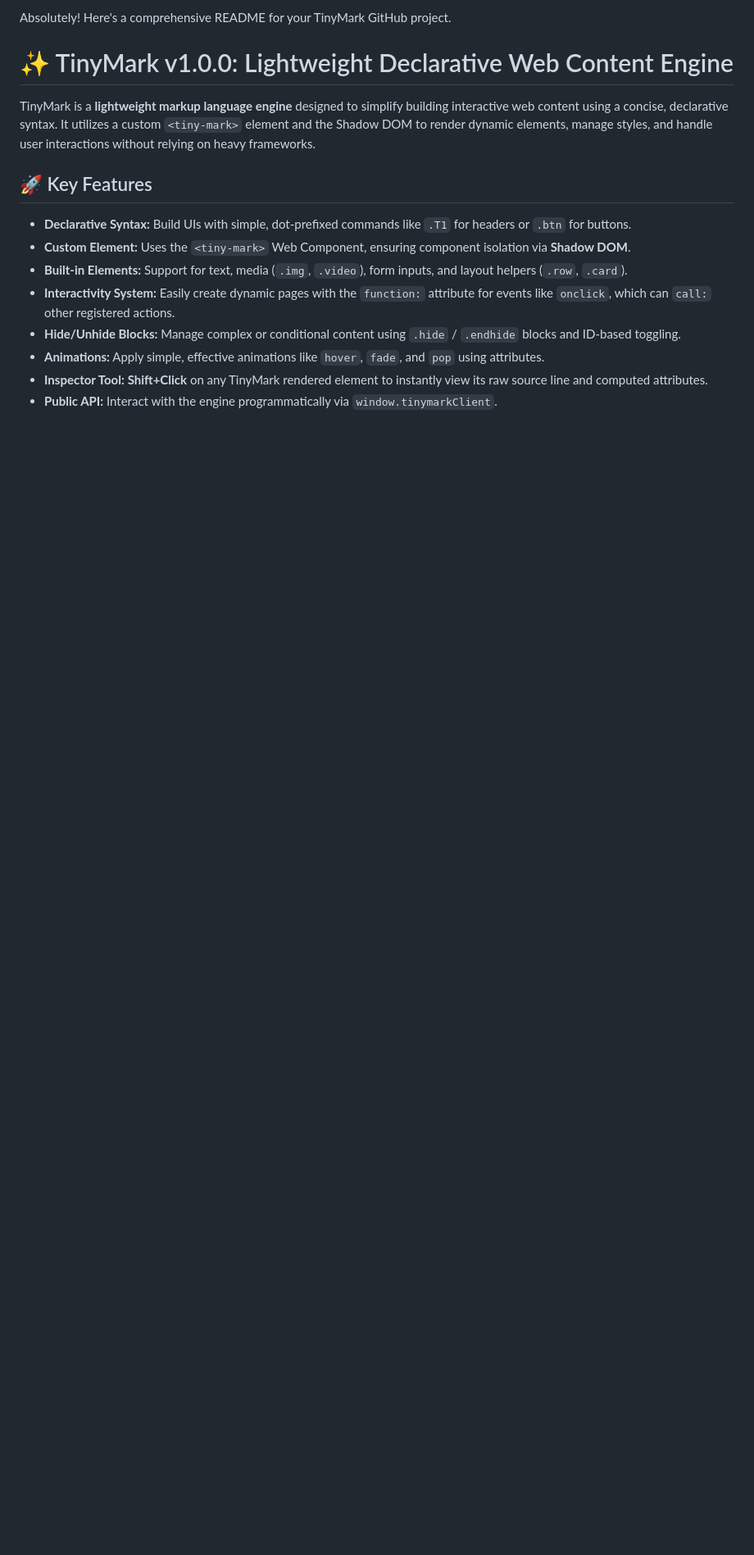
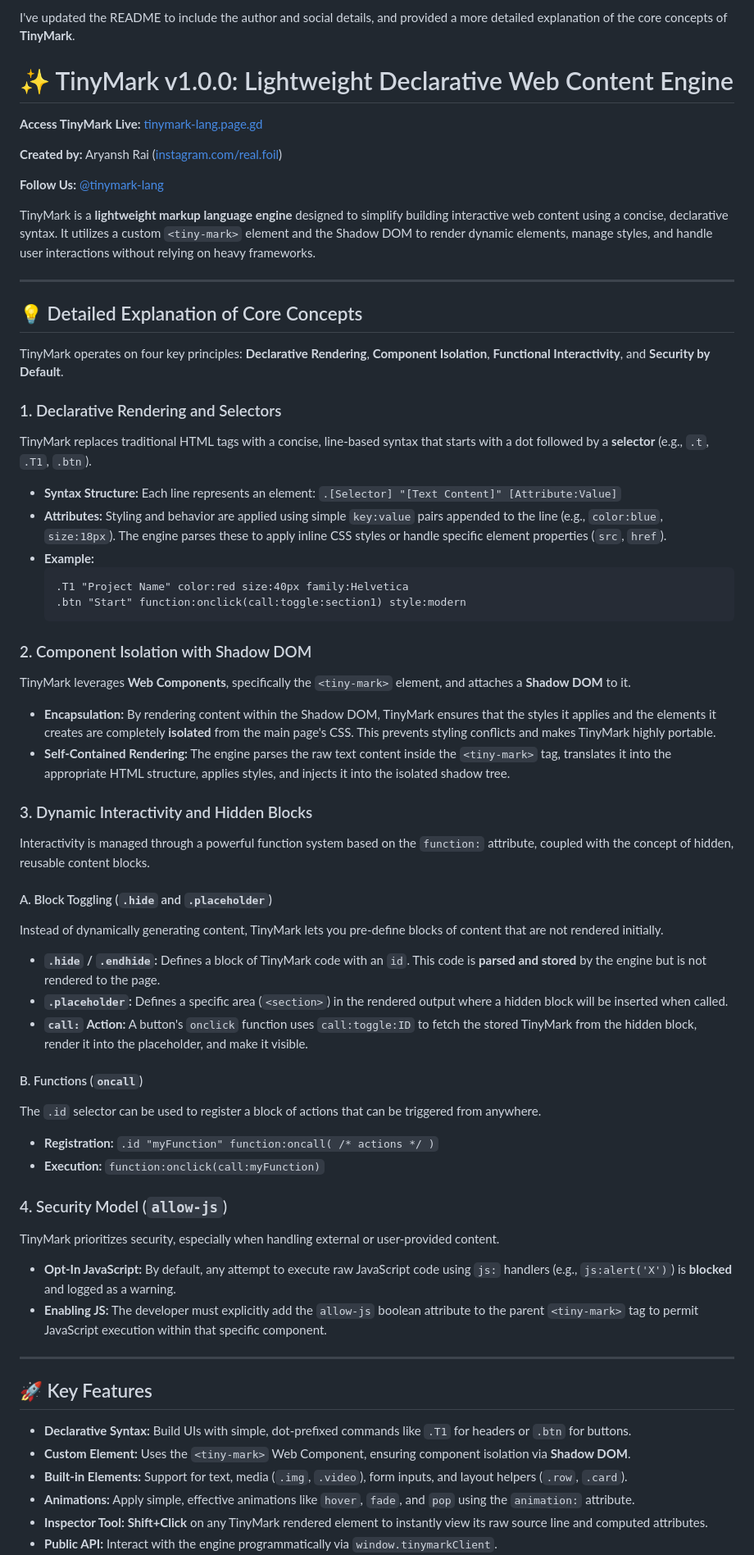
Before and after one commit to tinymark-lang/tinymark-lang.github.io, a Markdown page: README.md, the part around the change printed below. Shown: that part at 82% size. GitHub-like rendering; blank space fills up the shorter version.

````diff
--- a/README.md
+++ b/README.md
@@ -1,16 +1,74 @@
-Absolutely\! Here's a comprehensive README for your TinyMark GitHub project.
+I've updated the README to include the author and social details, and provided a more detailed explanation of the core concepts of **TinyMark**.
 
 # ✨ TinyMark v1.0.0: Lightweight Declarative Web Content Engine
 
+**Access TinyMark Live:** [tinymark-lang.page.gd](https://www.google.com/search?q=tinymark-lang.page.gd)
+
+**Created by:** Aryansh Rai ([instagram.com/real.foil](https://www.google.com/search?q=https://instagram.com/real.foil))
+
+**Follow Us:** [@tinymark-lang](https://www.google.com/search?q=https://instagram.com/tinymarklang)
+
 TinyMark is a **lightweight markup language engine** designed to simplify building interactive web content using a concise, declarative syntax. It utilizes a custom `<tiny-mark>` element and the Shadow DOM to render dynamic elements, manage styles, and handle user interactions without relying on heavy frameworks.
+
+-----
+
+## 💡 Detailed Explanation of Core Concepts
+
+TinyMark operates on four key principles: **Declarative Rendering**, **Component Isolation**, **Functional Interactivity**, and **Security by Default**.
+
+### 1\. Declarative Rendering and Selectors
+
+TinyMark replaces traditional HTML tags with a concise, line-based syntax that starts with a dot followed by a **selector** (e.g., `.t`, `.T1`, `.btn`).
+
+  * **Syntax Structure:** Each line represents an element:
+    `.[Selector] "[Text Content]" [Attribute:Value]`
+  * **Attributes:** Styling and behavior are applied using simple `key:value` pairs appended to the line (e.g., `color:blue`, `size:18px`). The engine parses these to apply inline CSS styles or handle specific element properties (`src`, `href`).
+  * **Example:**
+    ```tinymark
+    .T1 "Project Name" color:red size:40px family:Helvetica
+    .btn "Start" function:onclick(call:toggle:section1) style:modern
+    ```
+
+### 2\. Component Isolation with Shadow DOM
+
+TinyMark leverages **Web Components**, specifically the `<tiny-mark>` element, and attaches a **Shadow DOM** to it.
+
+  * **Encapsulation:** By rendering content within the Shadow DOM, TinyMark ensures that the styles it applies and the elements it creates are completely **isolated** from the main page's CSS. This prevents styling conflicts and makes TinyMark highly portable.
+  * **Self-Contained Rendering:** The engine parses the raw text content inside the `<tiny-mark>` tag, translates it into the appropriate HTML structure, applies styles, and injects it into the isolated shadow tree.
+
+### 3\. Dynamic Interactivity and Hidden Blocks
+
+Interactivity is managed through a powerful function system based on the `function:` attribute, coupled with the concept of hidden, reusable content blocks.
+
+#### A. Block Toggling (`.hide` and `.placeholder`)
+
+Instead of dynamically generating content, TinyMark lets you pre-define blocks of content that are not rendered initially.
+
+  * **`.hide` / `.endhide`:** Defines a block of TinyMark code with an `id`. This code is **parsed and stored** by the engine but is not rendered to the page.
+  * **`.placeholder`:** Defines a specific area (`<section>`) in the rendered output where a hidden block will be inserted when called.
+  * **`call:` Action:** A button's `onclick` function uses `call:toggle:ID` to fetch the stored TinyMark from the hidden block, render it into the placeholder, and make it visible.
+
+#### B. Functions (`oncall`)
+
+The `.id` selector can be used to register a block of actions that can be triggered from anywhere.
+
+  * **Registration:** `.id "myFunction" function:oncall( /* actions */ )`
+  * **Execution:** `function:onclick(call:myFunction)`
+
+### 4\. Security Model (`allow-js`)
+
+TinyMark prioritizes security, especially when handling external or user-provided content.
+
+  * **Opt-In JavaScript:** By default, any attempt to execute raw JavaScript code using `js:` handlers (e.g., `js:alert('X')`) is **blocked** and logged as a warning.
+  * **Enabling JS:** The developer must explicitly add the `allow-js` boolean attribute to the parent `<tiny-mark>` tag to permit JavaScript execution within that specific component.
+
+-----
 
 ## 🚀 Key Features
 
   * **Declarative Syntax:** Build UIs with simple, dot-prefixed commands like `.T1` for headers or `.btn` for buttons.
   * **Custom Element:** Uses the `<tiny-mark>` Web Component, ensuring component isolation via **Shadow DOM**.
   * **Built-in Elements:** Support for text, media (`.img`, `.video`), form inputs, and layout helpers (`.row`, `.card`).
-  * **Interactivity System:** Easily create dynamic pages with the `function:` attribute for events like `onclick`, which can `call:` other registered actions.
-  * **Hide/Unhide Blocks:** Manage complex or conditional content using `.hide` / `.endhide` blocks and ID-based toggling.
-  * **Animations:** Apply simple, effective animations like `hover`, `fade`, and `pop` using attributes.
+  * **Animations:** Apply simple, effective animations like `hover`, `fade`, and `pop` using the `animation:` attribute.
   * **Inspector Tool:** **Shift+Click** on any TinyMark rendered element to instantly view its raw source line and computed attributes.
   * **Public API:** Interact with the engine programmatically via `window.tinymarkClient`.
````
Also changed, not shown: other parts of README.md (+10 -66 lines).
